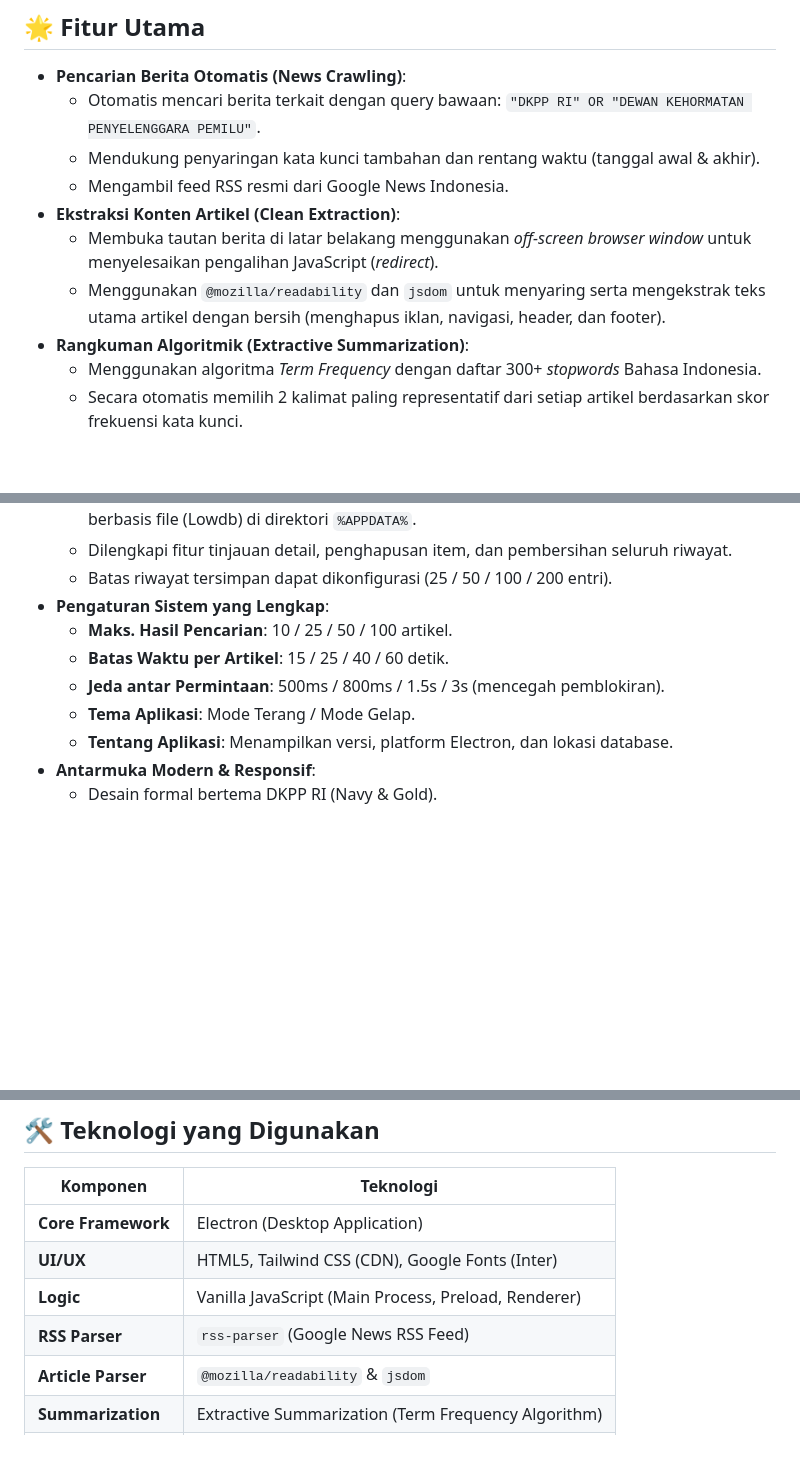
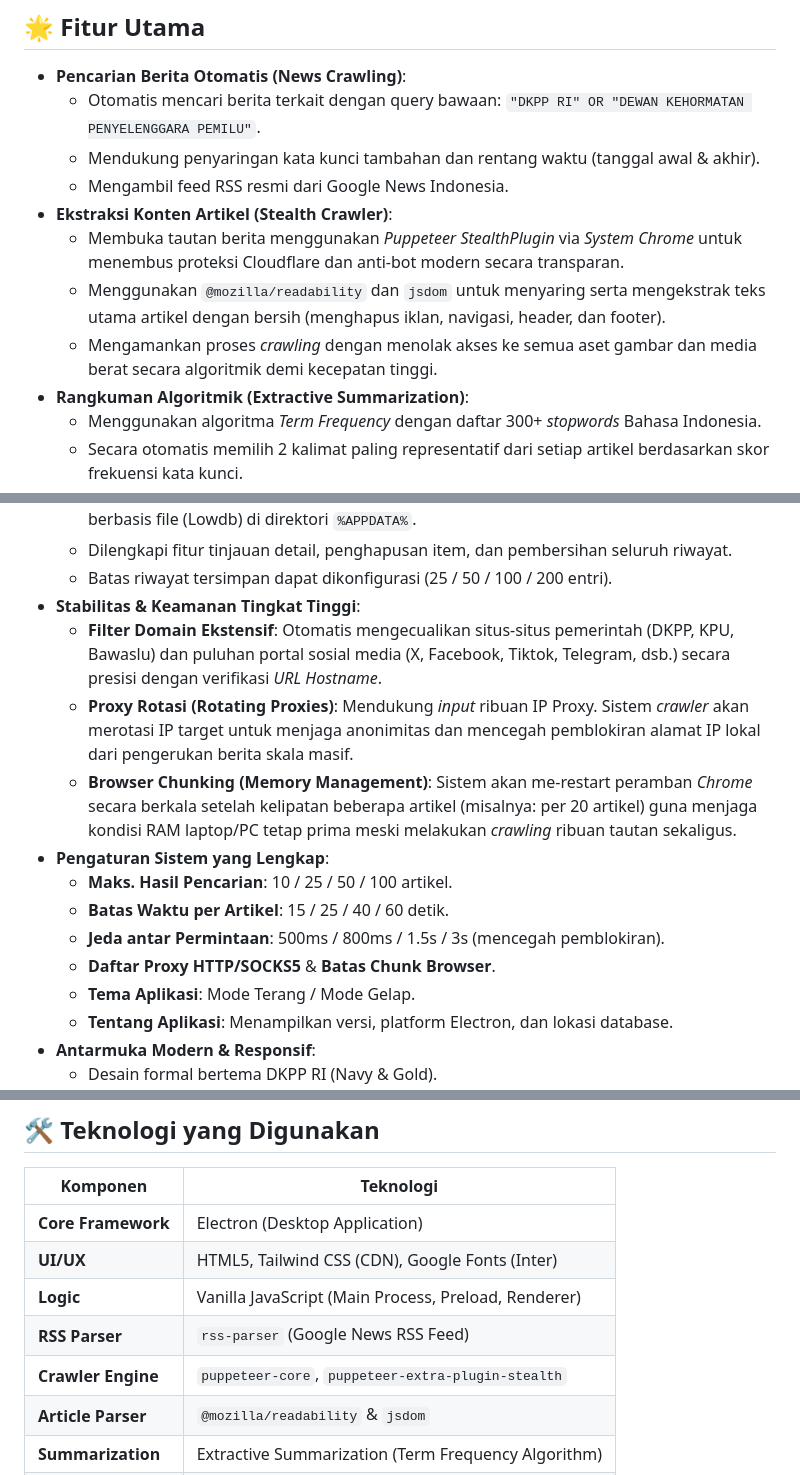
Before and after one commit to MuhammadPrayoga/siab-dkpp, a Markdown page: README.md, 3 parts joined by grey strips. Drawn GitHub-style; blank space fills up the shorter version.

Commit message:
docs: update README with stealth crawler, proxy rotation, and memory chunking features

```diff
--- a/README.md
+++ b/README.md
@@ -12,9 +12,10 @@ Seluruh proses berjalan secara lokal di perangkat pengguna — tanpa API key, ta
   - Otomatis mencari berita terkait dengan query bawaan: `"DKPP RI" OR "DEWAN KEHORMATAN PENYELENGGARA PEMILU"`.
   - Mendukung penyaringan kata kunci tambahan dan rentang waktu (tanggal awal & akhir).
   - Mengambil feed RSS resmi dari Google News Indonesia.
-- **Ekstraksi Konten Artikel (Clean Extraction)**:
-  - Membuka tautan berita di latar belakang menggunakan *off-screen browser window* untuk menyelesaikan pengalihan JavaScript (*redirect*).
+- **Ekstraksi Konten Artikel (Stealth Crawler)**:
+  - Membuka tautan berita menggunakan *Puppeteer StealthPlugin* via *System Chrome* untuk menembus proteksi Cloudflare dan anti-bot modern secara transparan.
   - Menggunakan `@mozilla/readability` dan `jsdom` untuk menyaring serta mengekstrak teks utama artikel dengan bersih (menghapus iklan, navigasi, header, dan footer).
+  - Mengamankan proses *crawling* dengan menolak akses ke semua aset gambar dan media berat secara algoritmik demi kecepatan tinggi.
 - **Rangkuman Algoritmik (Extractive Summarization)**:
   - Menggunakan algoritma *Term Frequency* dengan daftar 300+ *stopwords* Bahasa Indonesia.
   - Secara otomatis memilih 2 kalimat paling representatif dari setiap artikel berdasarkan skor frekuensi kata kunci.
@@ -27,10 +28,15 @@ Seluruh proses berjalan secara lokal di perangkat pengguna — tanpa API key, ta
   - Menyimpan riwayat pencarian dan cuplikan teks secara persisten menggunakan database berbasis file (Lowdb) di direktori `%APPDATA%`.
   - Dilengkapi fitur tinjauan detail, penghapusan item, dan pembersihan seluruh riwayat.
   - Batas riwayat tersimpan dapat dikonfigurasi (25 / 50 / 100 / 200 entri).
+- **Stabilitas & Keamanan Tingkat Tinggi**:
+  - **Filter Domain Ekstensif**: Otomatis mengecualikan situs-situs pemerintah (DKPP, KPU, Bawaslu) dan puluhan portal sosial media (X, Facebook, Tiktok, Telegram, dsb.) secara presisi dengan verifikasi *URL Hostname*.
+  - **Proxy Rotasi (Rotating Proxies)**: Mendukung *input* ribuan IP Proxy. Sistem *crawler* akan merotasi IP target untuk menjaga anonimitas dan mencegah pemblokiran alamat IP lokal dari pengerukan berita skala masif.
+  - **Browser Chunking (Memory Management)**: Sistem akan me-restart peramban *Chrome* secara berkala setelah kelipatan beberapa artikel (misalnya: per 20 artikel) guna menjaga kondisi RAM laptop/PC tetap prima meski melakukan *crawling* ribuan tautan sekaligus.
 - **Pengaturan Sistem yang Lengkap**:
   - **Maks. Hasil Pencarian**: 10 / 25 / 50 / 100 artikel.
   - **Batas Waktu per Artikel**: 15 / 25 / 40 / 60 detik.
   - **Jeda antar Permintaan**: 500ms / 800ms / 1.5s / 3s (mencegah pemblokiran).
+  - **Daftar Proxy HTTP/SOCKS5** & **Batas Chunk Browser**.
   - **Tema Aplikasi**: Mode Terang / Mode Gelap.
   - **Tentang Aplikasi**: Menampilkan versi, platform Electron, dan lokasi database.
 - **Antarmuka Modern & Responsif**:
@@ -48,6 +54,7 @@ Seluruh proses berjalan secara lokal di perangkat pengguna — tanpa API key, ta
 | **UI/UX** | HTML5, Tailwind CSS (CDN), Google Fonts (Inter) |
 | **Logic** | Vanilla JavaScript (Main Process, Preload, Renderer) |
 | **RSS Parser** | `rss-parser` (Google News RSS Feed) |
+| **Crawler Engine** | `puppeteer-core`, `puppeteer-extra-plugin-stealth` |
 | **Article Parser** | `@mozilla/readability` & `jsdom` |
 | **Summarization** | Extractive Summarization (Term Frequency Algorithm) |
 | **Database** | `lowdb` (File-based JSON, persisten) |
```
